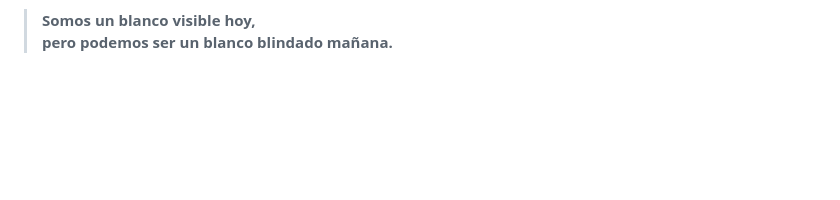
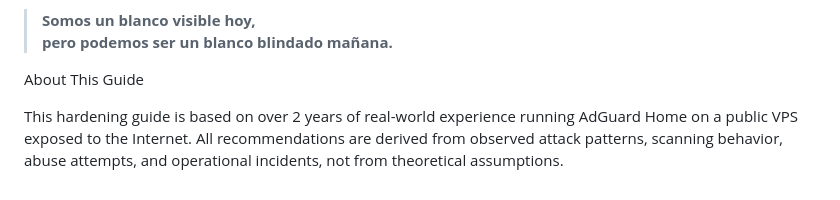
Before and after one commit to ArchimageFenix/AdGuardHomeSecurity, a Markdown page: README.md, the part around the change. Rendered like a GitHub page; blank space fills up the shorter version.

```diff
--- a/README.md
+++ b/README.md
@@ -282,3 +282,8 @@ Si aplicamos este enfoque probado por dos años:
 
 > **Somos un blanco visible hoy,
 pero podemos ser un blanco blindado mañana.**
+
+About This Guide
+
+This hardening guide is based on over 2 years of real-world experience running AdGuard Home on a public VPS exposed to the Internet.
+All recommendations are derived from observed attack patterns, scanning behavior, abuse attempts, and operational incidents, not from theoretical assumptions.
```
